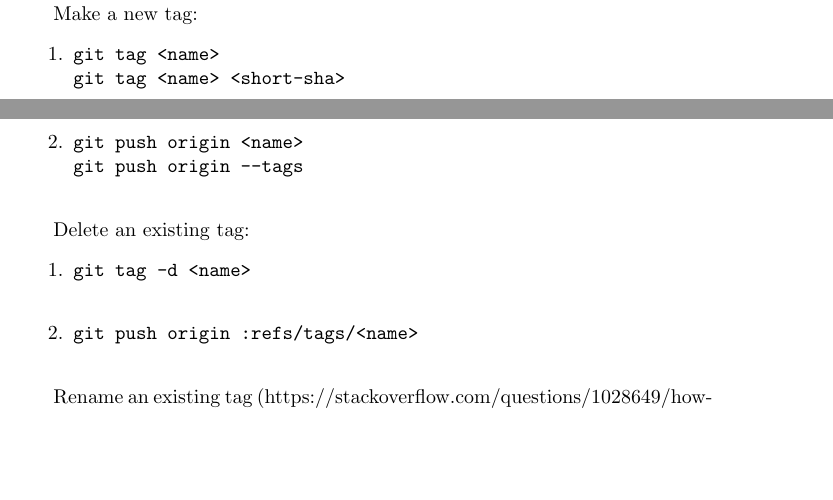
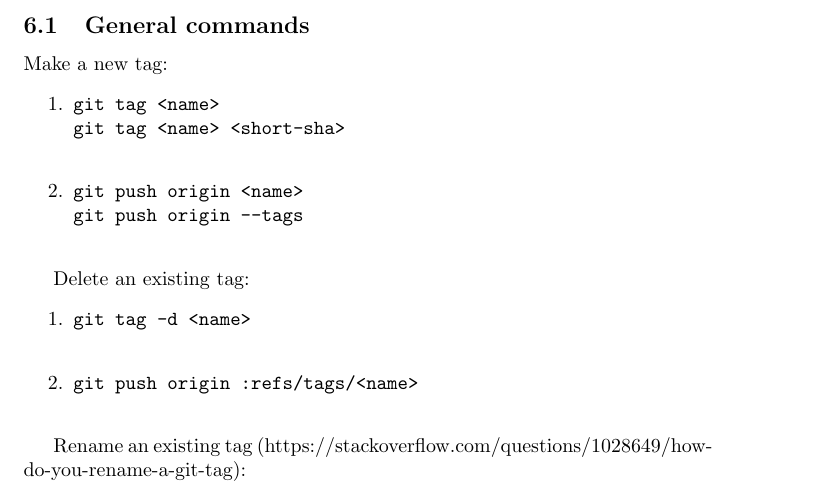
Before and after one commit to digital-work/git-documentation, a LaTeX document (main.tex): two parts of pages 7 and 8 of 8 before the commit and part of page 8 of 8 after it, the two joined at a grey line, cut at the place of the change, the shorter picture padded with empty space. Compiled offline with pdfLaTeX.

Commit message:
Updates from Overleaf

```diff
--- a/main.tex
+++ b/main.tex
@@ -243,6 +243,8 @@ git push origin master
 \section{Tags}
 Tags can be added to highlight specific releases. The can represent milestones, versions, etc.
 
+\subsection{General commands}
+
 Make a new tag:
 \begin{enumerate}
     \item
```
